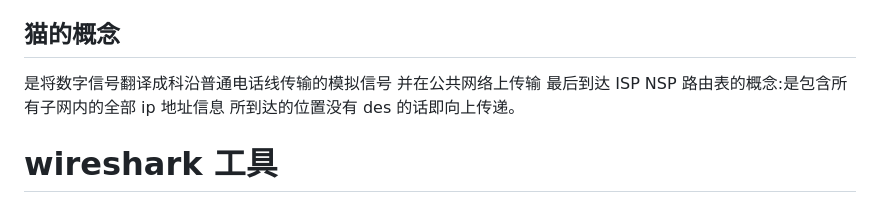
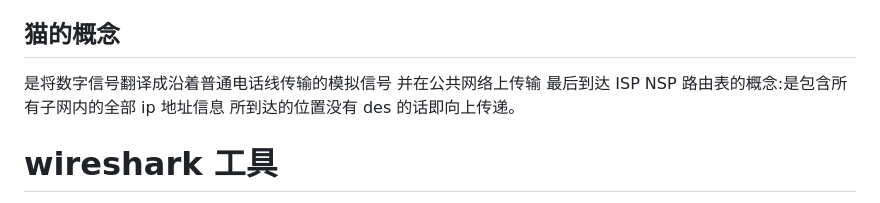
Before and after one commit to chenyinz/LearningStack, a Markdown page: Brower/浏览器工作原理.md, the part around the change. GitHub-like rendering.

```diff
--- a/Brower/浏览器工作原理.md
+++ b/Brower/浏览器工作原理.md
@@ -17,7 +17,7 @@ Dom 树生成过程
 
 ## 猫的概念
 
-是将数字信号翻译成科沿普通电话线传输的模拟信号 并在公共网络上传输 最后到达 ISP NSP
+是将数字信号翻译成沿着普通电话线传输的模拟信号 并在公共网络上传输 最后到达 ISP NSP
 路由表的概念:是包含所有子网内的全部 ip 地址信息 所到达的位置没有 des 的话即向上传递。
 
 # wireshark 工具
```
Also changed, not shown: Javascript/solidity.md (+78 -0 lines).
